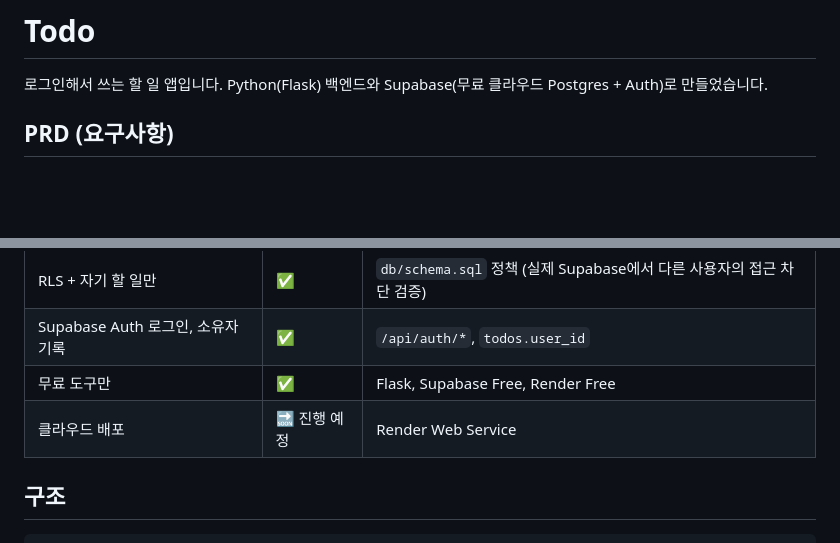
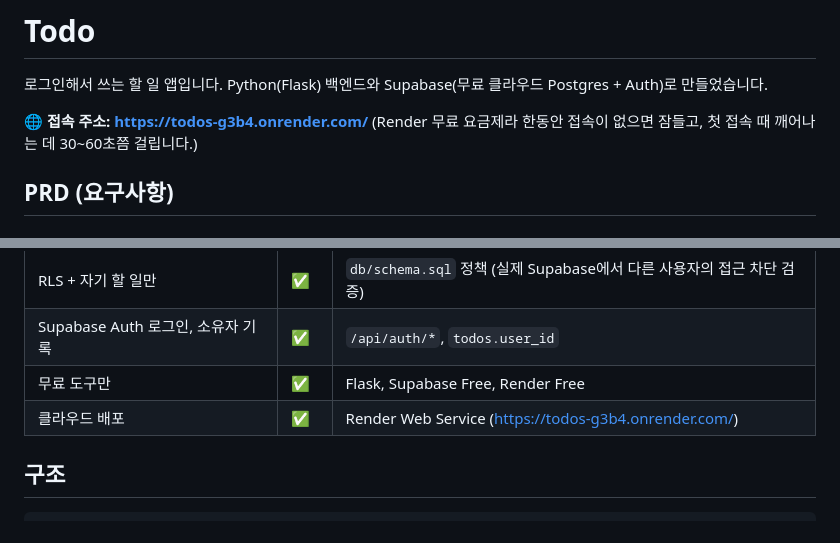
Before and after one commit to crystalmoon74/ToDos, a Markdown page: README.md, 2 parts joined by grey strips. GitHub-like rendering; blank space fills up the shorter version.

Commit message:
README에 배포 주소 추가
Co-Authored-By: Claude Opus 5.5 <noreply@anthropic.com>

```diff
--- a/README.md
+++ b/README.md
@@ -1,6 +1,9 @@
 # Todo
 
 로그인해서 쓰는 할 일 앱입니다. Python(Flask) 백엔드와 Supabase(무료 클라우드 Postgres + Auth)로 만들었습니다.
+
+**🌐 접속 주소: https://todos-g3b4.onrender.com/**
+(Render 무료 요금제라 한동안 접속이 없으면 잠들고, 첫 접속 때 깨어나는 데 30~60초쯤 걸립니다.)
 
 ## PRD (요구사항)
 
@@ -32,7 +35,7 @@
 | RLS + 자기 할 일만 | ✅ | `db/schema.sql` 정책 (실제 Supabase에서 다른 사용자의 접근 차단 검증) |
 | Supabase Auth 로그인, 소유자 기록 | ✅ | `/api/auth/*`, `todos.user_id` |
 | 무료 도구만 | ✅ | Flask, Supabase Free, Render Free |
-| 클라우드 배포 | 🔜 진행 예정 | Render Web Service |
+| 클라우드 배포 | ✅ | Render Web Service (https://todos-g3b4.onrender.com/) |
 
 ## 구조
 
```
